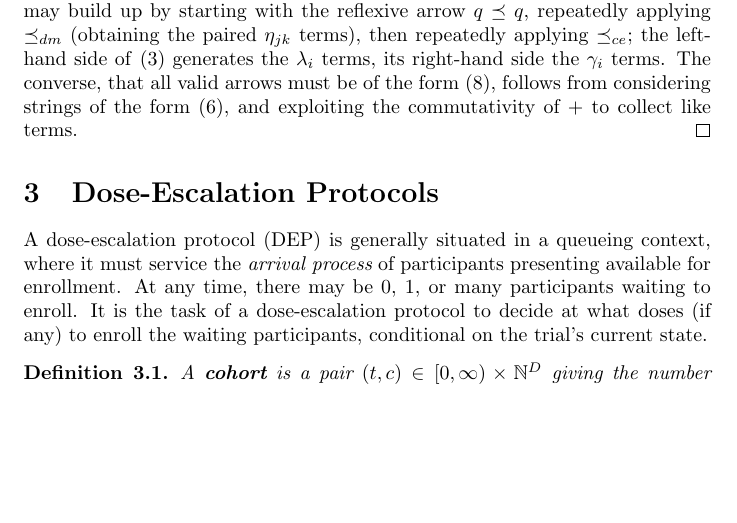
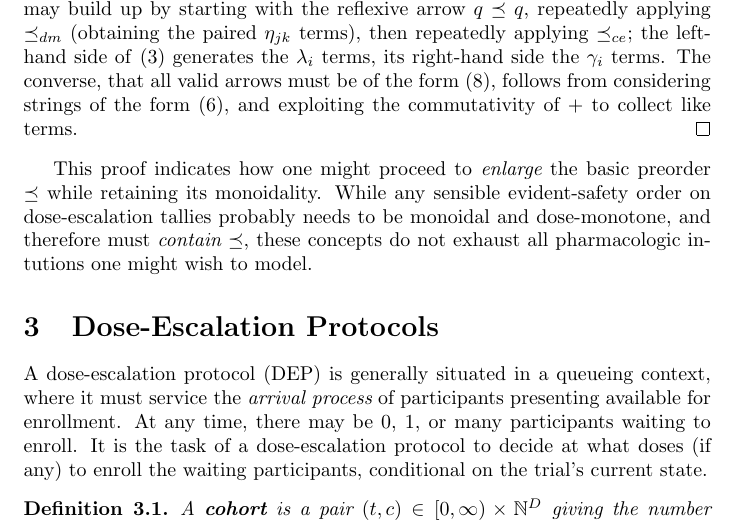
Before and after one commit to Precisfice/DEDUCTION, a LaTeX document (catform.tex): part of page 8 of 17, cut so that both start at the same text, the shorter picture padded with empty space. Compiled offline with pdfLaTeX.

Commit message:
Motivate extensibility of basic preorder

```diff
--- a/catform.tex
+++ b/catform.tex
@@ -428,6 +428,8 @@ Observe that the proof of Fact~\ref{symon} did not use the {\em symmetric monoid
   It is clear that every statement of the form \eqref{clpz} is a valid arrow which we may build up by starting with the reflexive arrow $q \preceq q$, repeatedly applying $\preceq_{dm}$ (obtaining the paired $\eta_{jk}$ terms), then repeatedly applying $\preceq_{ce}$; the left-hand side of \eqref{lesafcond} generates the $\lambda_i$ terms, its right-hand side the $\gamma_i$ terms.
   The converse, that all valid arrows must be of the form \eqref{clpz}, follows from considering strings of the form \eqref{string}, and exploiting the commutativity of $+$ to collect like terms.
 \end{proof}
+
+This proof indicates how one might proceed to {\em enlarge} the basic preorder $\preceq$ while retaining its monoidality.  While any sensible evident-safety order on dose-escalation tallies probably needs to be monoidal and dose-monotone, and therefore must {\em contain} $\preceq$, these concepts do not exhaust all pharmacologic intutions one might wish to model.
 
 \section{Dose-Escalation Protocols}
 
```
Also changed, not shown: catform.pdf.
